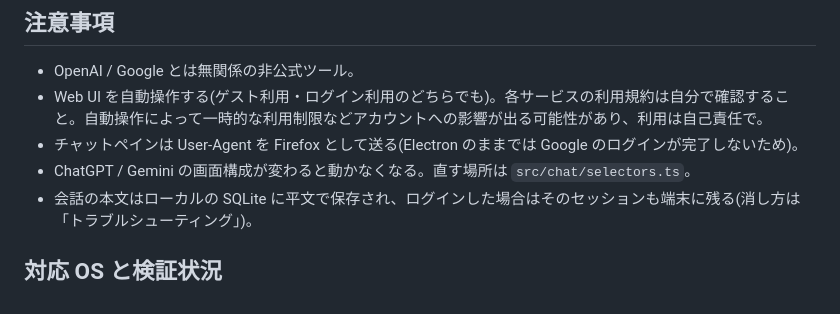
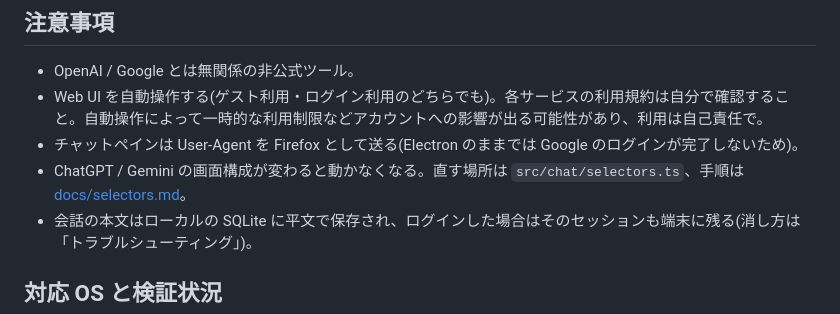
Before and after one commit to takano32/ChatGPT-vs-Gemini, a Markdown page: README.md, the part around the change. GitHub-like rendering.

```diff
--- a/README.md
+++ b/README.md
@@ -31,7 +31,7 @@ ChatGPT と Gemini をブラウザ画面のまま並べて表示し、AI 同士
 - OpenAI / Google とは無関係の非公式ツール。
 - Web UI を自動操作する(ゲスト利用・ログイン利用のどちらでも)。各サービスの利用規約は自分で確認すること。自動操作によって一時的な利用制限などアカウントへの影響が出る可能性があり、利用は自己責任で。
 - チャットペインは User-Agent を Firefox として送る(Electron のままでは Google のログインが完了しないため)。
-- ChatGPT / Gemini の画面構成が変わると動かなくなる。直す場所は `src/chat/selectors.ts`。
+- ChatGPT / Gemini の画面構成が変わると動かなくなる。直す場所は `src/chat/selectors.ts`、手順は [docs/selectors.md](docs/selectors.md)。
 - 会話の本文はローカルの SQLite に平文で保存され、ログインした場合はそのセッションも端末に残る(消し方は「トラブルシューティング」)。
 
 ## 対応 OS と検証状況
```
Also changed, not shown: CLAUDE.md (added, +50 -0 lines), docs/selectors.md (added, +276 -0 lines).
